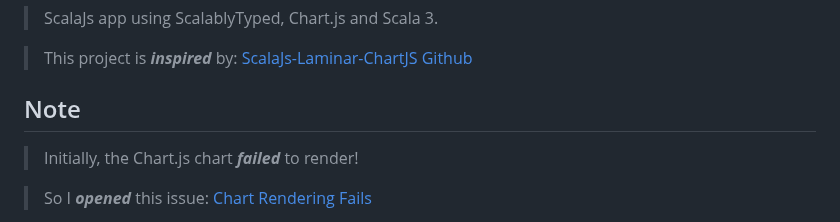
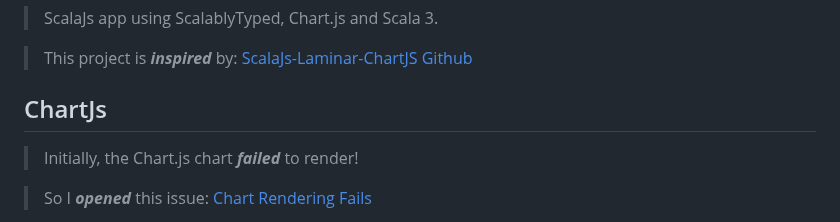
Before and after one commit to objektwerks/scalablytyped, a Markdown page: README.md, the part around the change. GitHub-like rendering.

```diff
--- a/README.md
+++ b/README.md
@@ -4,8 +4,8 @@ ScalablyTyped
 
 >This project is ***inspired*** by: [ScalaJs-Laminar-ChartJS Github](https://github.com/sjrd/scalajs-sbt-vite-laminar-chartjs-example)
 
-Note
-----
+ChartJs
+-------
 >Initially, the Chart.js chart ***failed*** to render!
 
 >So I ***opened*** this issue: [Chart Rendering Fails](https://github.com/sjrd/scalajs-sbt-vite-laminar-chartjs-example/issues/6)
```
